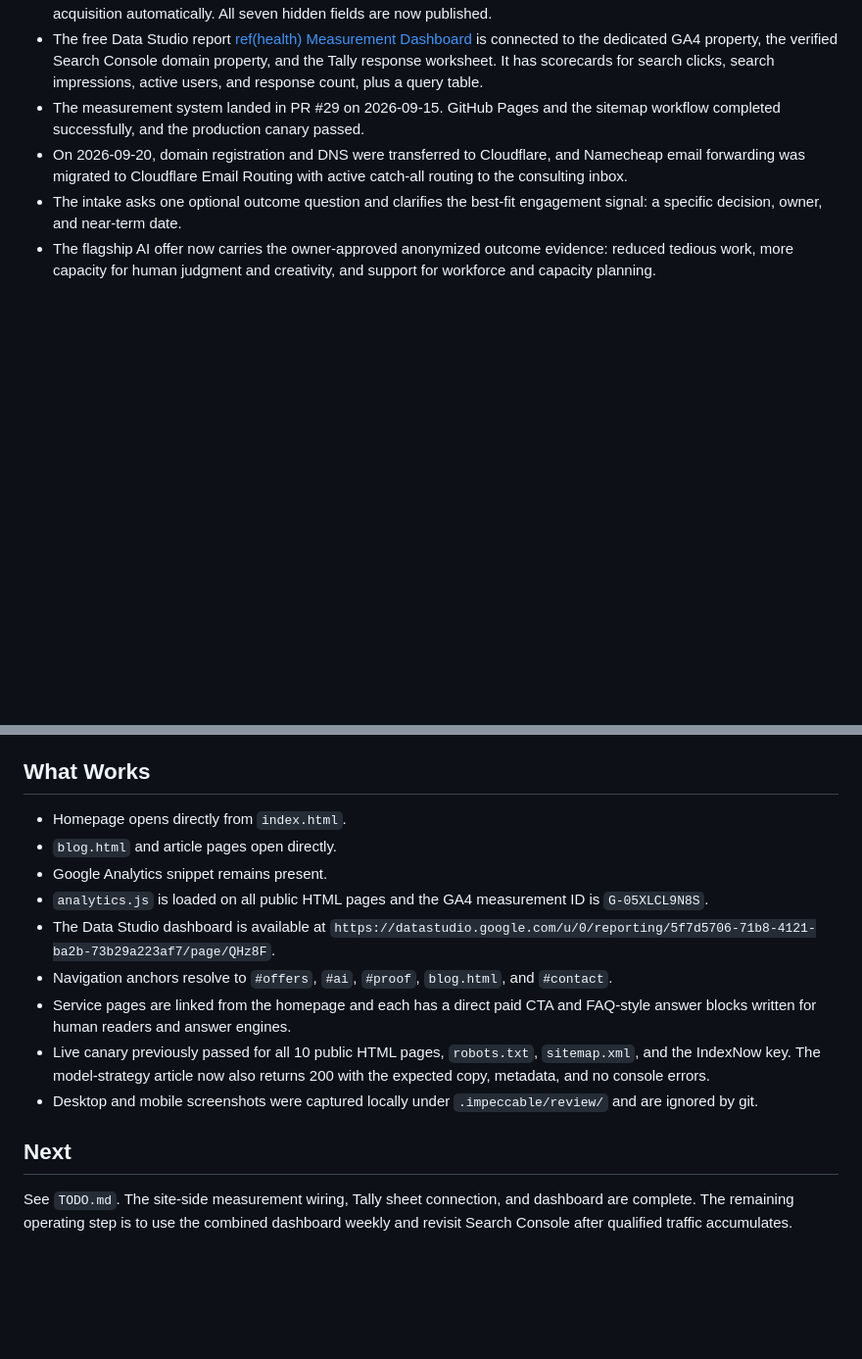
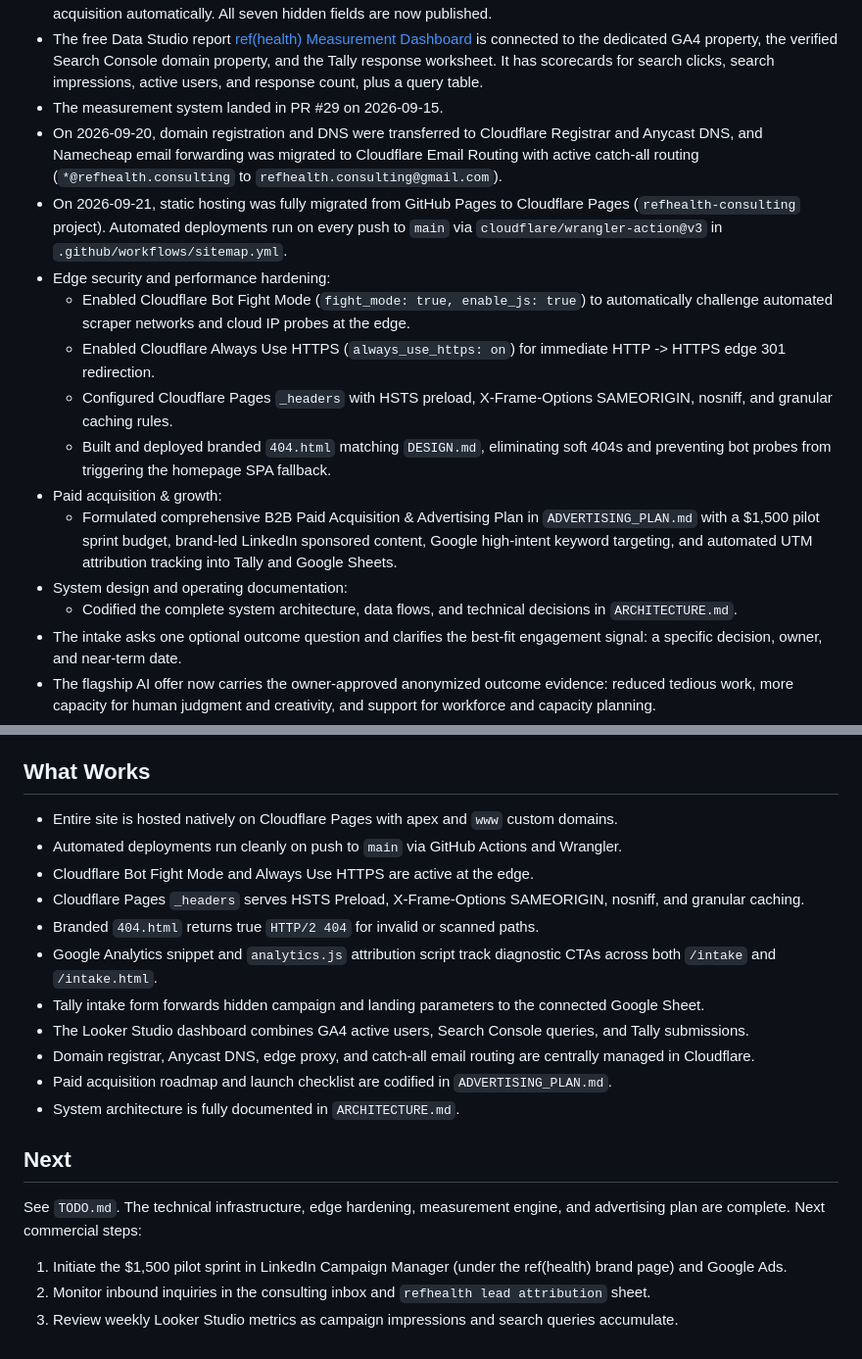
Before and after one commit to apratsunrthd/refhealth.consulting, a Markdown page: BRIEF.md, 2 parts joined by grey strips. Shown at 98% size. Drawn GitHub-style; blank space fills up the shorter version.

Commit message:
docs: add ARCHITECTURE.md and update BRIEF.md (#41)

```diff
--- a/BRIEF.md
+++ b/BRIEF.md
@@ -57,11 +57,21 @@ company Data AI Operating System buildouts.
   domain property, and the Tally response worksheet. It has scorecards for
   search clicks, search impressions, active users, and response count, plus a
   query table.
-- The measurement system landed in PR #29 on 2026-09-15. GitHub Pages and the
-  sitemap workflow completed successfully, and the production canary passed.
-- On 2026-09-20, domain registration and DNS were transferred to Cloudflare, and
+- The measurement system landed in PR #29 on 2026-09-15.
+- On 2026-09-20, domain registration and DNS were transferred to Cloudflare Registrar and Anycast DNS, and
   Namecheap email forwarding was migrated to Cloudflare Email Routing with
-  active catch-all routing to the consulting inbox.
+  active catch-all routing (`*@refhealth.consulting` to `refhealth.consulting@gmail.com`).
+- On 2026-09-21, static hosting was fully migrated from GitHub Pages to Cloudflare Pages (`refhealth-consulting` project).
+  Automated deployments run on every push to `main` via `cloudflare/wrangler-action@v3` in `.github/workflows/sitemap.yml`.
+- Edge security and performance hardening:
+  - Enabled Cloudflare Bot Fight Mode (`fight_mode: true, enable_js: true`) to automatically challenge automated scraper networks and cloud IP probes at the edge.
+  - Enabled Cloudflare Always Use HTTPS (`always_use_https: on`) for immediate HTTP -> HTTPS edge 301 redirection.
+  - Configured Cloudflare Pages `_headers` with HSTS preload, X-Frame-Options SAMEORIGIN, nosniff, and granular caching rules.
+  - Built and deployed branded `404.html` matching `DESIGN.md`, eliminating soft 404s and preventing bot probes from triggering the homepage SPA fallback.
+- Paid acquisition & growth:
+  - Formulated comprehensive B2B Paid Acquisition & Advertising Plan in `ADVERTISING_PLAN.md` with a $1,500 pilot sprint budget, brand-led LinkedIn sponsored content, Google high-intent keyword targeting, and automated UTM attribution tracking into Tally and Google Sheets.
+- System design and operating documentation:
+  - Codified the complete system architecture, data flows, and technical decisions in `ARCHITECTURE.md`.
 - The intake asks one optional outcome question and clarifies the best-fit
   engagement signal: a specific decision, owner, and near-term date.
 - The flagship AI offer now carries the owner-approved anonymized outcome
@@ -146,25 +156,21 @@ or inclusion.
 
 ## What Works
 
-- Homepage opens directly from `index.html`.
-- `blog.html` and article pages open directly.
-- Google Analytics snippet remains present.
-- `analytics.js` is loaded on all public HTML pages and the GA4 measurement ID
-  is `G-05XLCL9N8S`.
-- The Data Studio dashboard is available at
-  `https://datastudio.google.com/u/0/reporting/5f7d5706-71b8-4121-ba2b-73b29a223af7/page/QHz8F`.
-- Navigation anchors resolve to `#offers`, `#ai`, `#proof`, `blog.html`, and
-  `#contact`.
-- Service pages are linked from the homepage and each has a direct paid CTA and
-  FAQ-style answer blocks written for human readers and answer engines.
-- Live canary previously passed for all 10 public HTML pages, `robots.txt`,
-  `sitemap.xml`, and the IndexNow key. The model-strategy article now also
-  returns 200 with the expected copy, metadata, and no console errors.
-- Desktop and mobile screenshots were captured locally under
-  `.impeccable/review/` and are ignored by git.
+- Entire site is hosted natively on Cloudflare Pages with apex and `www` custom domains.
+- Automated deployments run cleanly on push to `main` via GitHub Actions and Wrangler.
+- Cloudflare Bot Fight Mode and Always Use HTTPS are active at the edge.
+- Cloudflare Pages `_headers` serves HSTS Preload, X-Frame-Options SAMEORIGIN, nosniff, and granular caching.
+- Branded `404.html` returns true `HTTP/2 404` for invalid or scanned paths.
+- Google Analytics snippet and `analytics.js` attribution script track diagnostic CTAs across both `/intake` and `/intake.html`.
+- Tally intake form forwards hidden campaign and landing parameters to the connected Google Sheet.
+- The Looker Studio dashboard combines GA4 active users, Search Console queries, and Tally submissions.
+- Domain registrar, Anycast DNS, edge proxy, and catch-all email routing are centrally managed in Cloudflare.
+- Paid acquisition roadmap and launch checklist are codified in `ADVERTISING_PLAN.md`.
+- System architecture is fully documented in `ARCHITECTURE.md`.
 
 ## Next
 
-See `TODO.md`. The site-side measurement wiring, Tally sheet connection, and
-dashboard are complete. The remaining operating step is to use the combined
-dashboard weekly and revisit Search Console after qualified traffic accumulates.
+See `TODO.md`. The technical infrastructure, edge hardening, measurement engine, and advertising plan are complete. Next commercial steps:
+1. Initiate the $1,500 pilot sprint in LinkedIn Campaign Manager (under the ref(health) brand page) and Google Ads.
+2. Monitor inbound inquiries in the consulting inbox and `refhealth lead attribution` sheet.
+3. Review weekly Looker Studio metrics as campaign impressions and search queries accumulate.
```
Also changed, not shown: ARCHITECTURE.md (added, +145 -0 lines).
